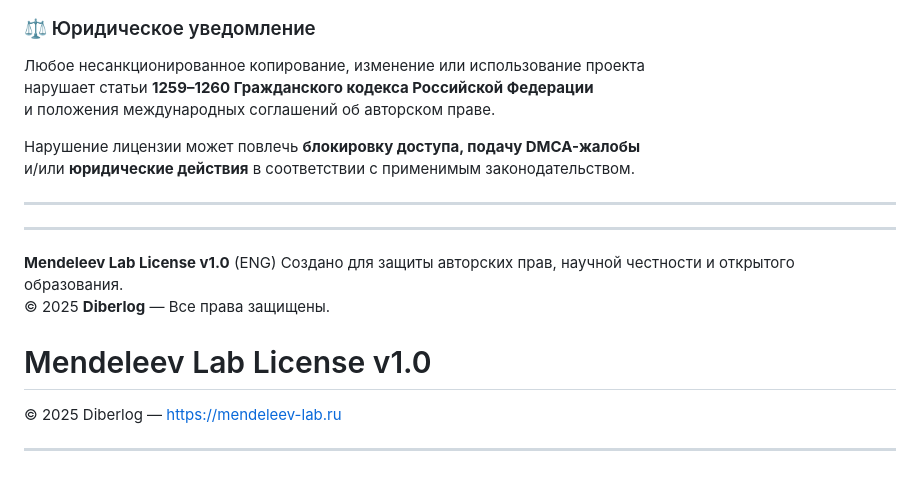
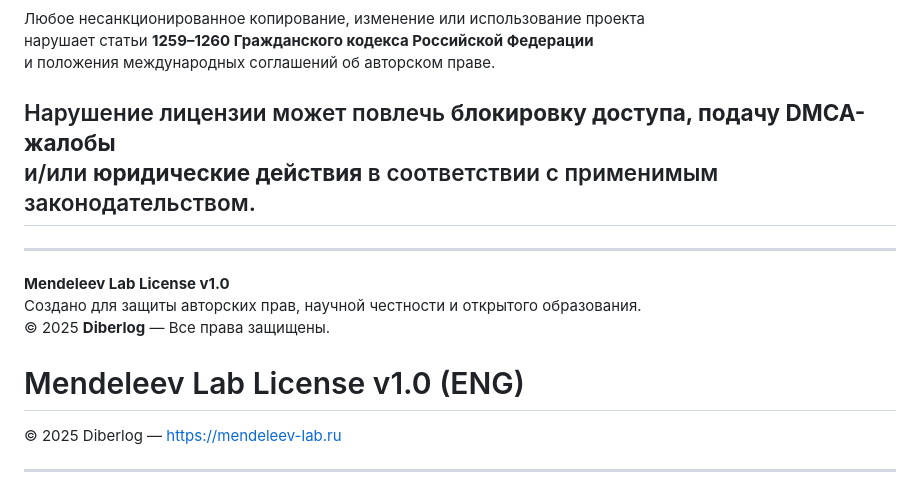
Before and after one commit to DIBERLOG/mendeleev-lab.ru, a Markdown page: LICENSE.md, the part around the change. Drawn GitHub-style.

```diff
--- a/LICENSE.md
+++ b/LICENSE.md
@@ -53,17 +53,14 @@
 
 Нарушение лицензии может повлечь **блокировку доступа, подачу DMCA-жалобы**
 и/или **юридические действия** в соответствии с применимым законодательством.
-
-
-
 ---
 ---
-**Mendeleev Lab License v1.0** (ENG)
+**Mendeleev Lab License v1.0**
 Создано для защиты авторских прав, научной честности и открытого образования.
 © 2025 **Diberlog** — Все права защищены.
 
 
-# Mendeleev Lab License v1.0
+# Mendeleev Lab License v1.0  (ENG)
 © 2025 Diberlog — [https://mendeleev-lab.ru](https://mendeleev-lab.ru)
 
 ---
```
